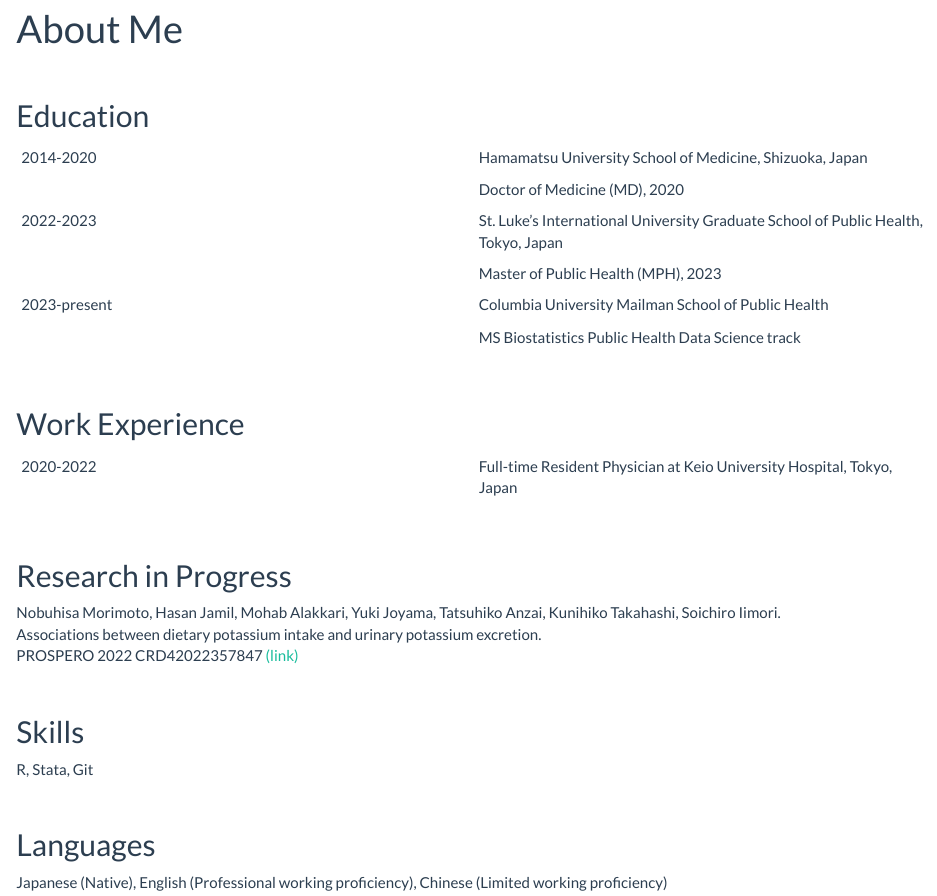
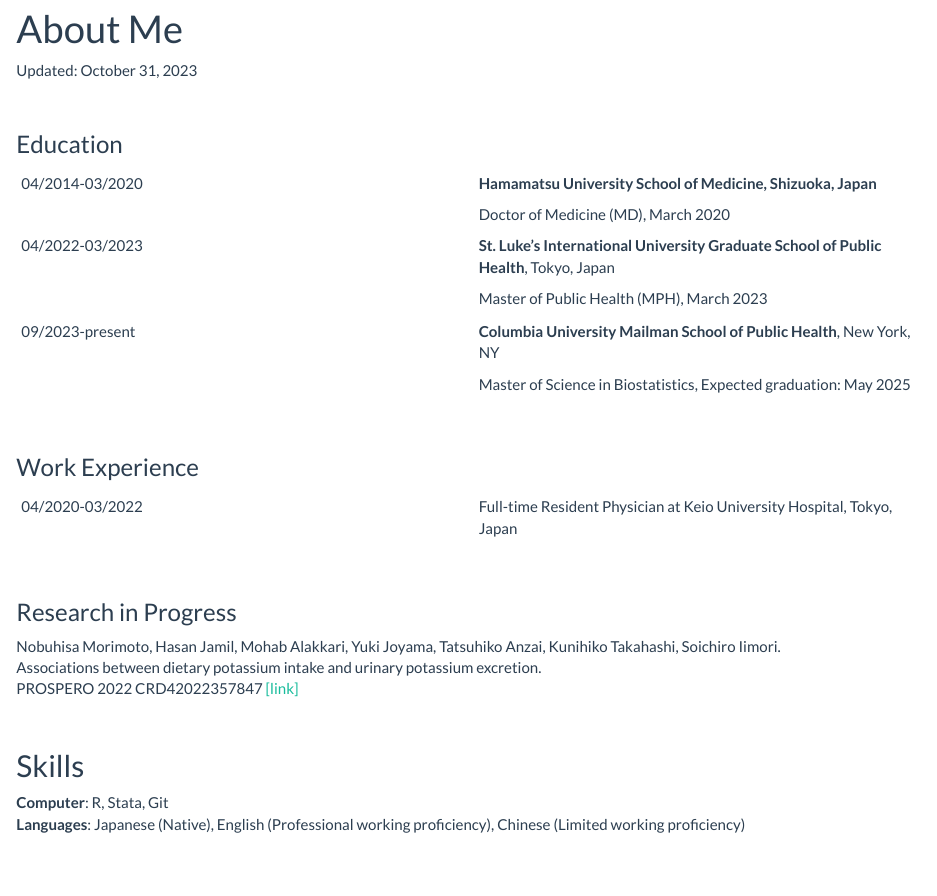
Before and after one commit to yjoyama/yukijoyama, an R Markdown document (about.Rmd): the page in a window 1100 px wide, from 90 px down. The pictures show the output file about.html that the author committed with the source, opened offline; library style sheets and scripts come from the installed R packages.

Commit message:
changed some font style

````diff
--- a/about.Rmd
+++ b/about.Rmd
@@ -5,21 +5,21 @@
     toc: false
     toc_float: false
 ---
-
+Updated: October 31, 2023
 $$\\$$
 
 
-## Education
+### Education
 ```{r ,echo=FALSE, message=FALSE, warnings=FALSE, results='asis'}
 tabl <- "
 |       |          |
 |---------------|:--------------|
-| 2014-2020       | Hamamatsu University School of Medicine, Shizuoka, Japan |
-||Doctor of Medicine (MD), 2020  |
-| 2022-2023      | St. Luke’s International University Graduate School of Public Health, Tokyo, Japan      |
-||Master of Public Health (MPH), 2023 |
-| 2023-present | Columbia University Mailman School of Public Health     |
-||MS Biostatistics Public Health Data Science track |
+| 04/2014-03/2020       | **Hamamatsu University School of Medicine, Shizuoka, Japan** |
+||Doctor of Medicine (MD), March 2020  |
+| 04/2022-03/2023      | **St. Luke’s International University Graduate School of Public Health**, Tokyo, Japan      |
+||Master of Public Health (MPH), March 2023 |
+| 09/2023-present | **Columbia University Mailman School of Public Health**, New York, NY     |
+||Master of Science in Biostatistics, Expected graduation: May 2025 |
 "
 cat(tabl) # output the table in a format good for HTML/PDF/docx conversion
 ```
@@ -43,13 +43,9 @@
 Nobuhisa Morimoto, Hasan Jamil, Mohab Alakkari, Yuki Joyama, Tatsuhiko Anzai, Kunihiko Takahashi, Soichiro Iimori.
 Associations between dietary potassium intake and urinary potassium excretion.
-PROSPERO 2022 CRD42022357847 [(link)](https://www.crd.york.ac.uk/prospero/display_record.php?ID=CRD42022357847)
+PROSPERO 2022 CRD42022357847 [[link]](https://www.crd.york.ac.uk/prospero/display_record.php?ID=CRD42022357847)
 
 $$\\$$
 
 ## Skills
-R, Stata, Git
-
-$$\\$$
-
-## Languages
-Japanese (Native), English (Professional working proficiency), Chinese (Limited working proficiency)
+**Computer**: R, Stata, Git
+**Languages**: Japanese (Native), English (Professional working proficiency), Chinese (Limited working proficiency)
````
Also changed, not shown: index.Rmd (+3 -3 lines), about.html, index.html, about.Rmd (6 more changed lines).
